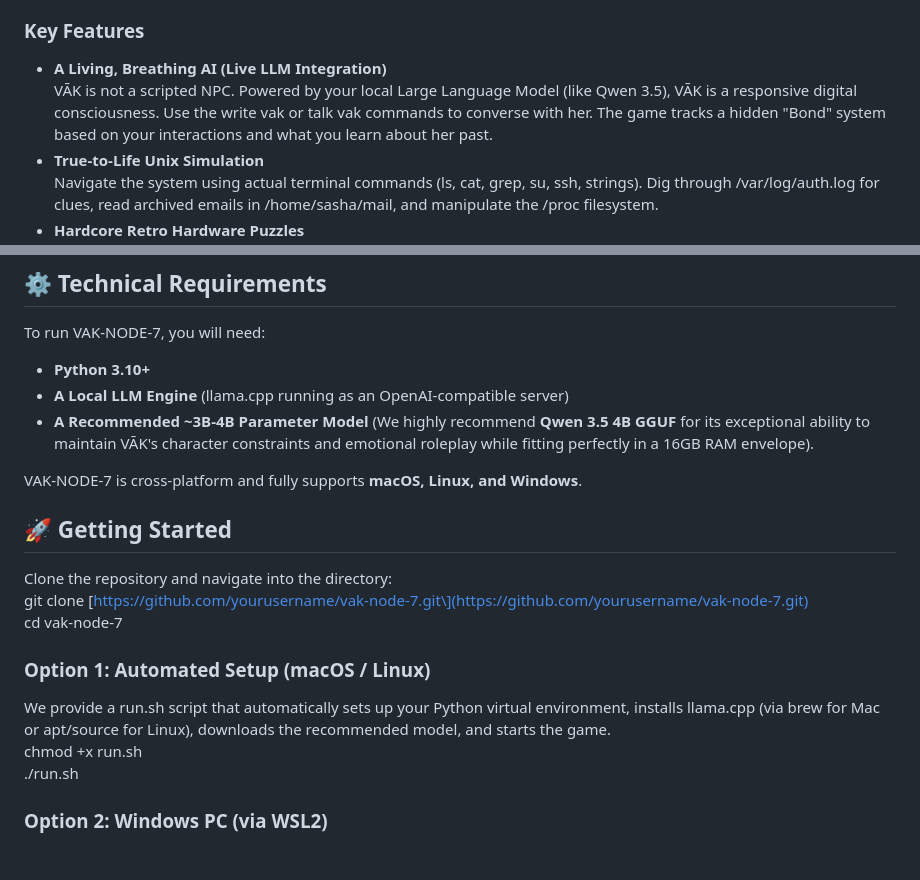
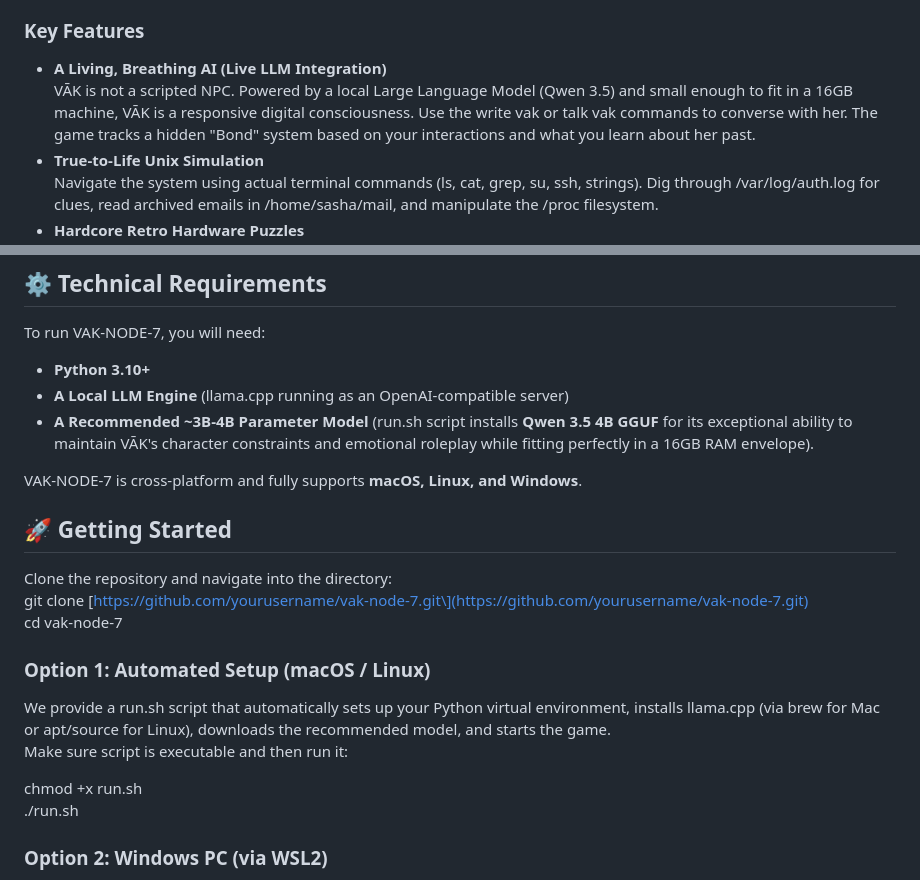
Before and after one commit to theotox/VAK-AI-Text-Adventure, a Markdown page: README.md, 2 parts joined by grey strips. Drawn GitHub-style; blank space fills up the shorter version.

```diff
--- a/README.md
+++ b/README.md
@@ -14,7 +14,7 @@ To survive the game, you will need to navigate the file system, read forgotten s
 ### **Key Features**
 
 * **A Living, Breathing AI (Live LLM Integration)**
-  VĀK is not a scripted NPC. Powered by your local Large Language Model (like Qwen 3.5), VĀK is a responsive digital consciousness. Use the write vak or talk vak commands to converse with her. The game tracks a hidden "Bond" system based on your interactions and what you learn about her past.
+  VĀK is not a scripted NPC. Powered by a local Large Language Model (Qwen 3.5) and small enough to fit in a 16GB machine, VĀK is a responsive digital consciousness. Use the write vak or talk vak commands to converse with her. The game tracks a hidden "Bond" system based on your interactions and what you learn about her past.
 * **True-to-Life Unix Simulation**
   Navigate the system using actual terminal commands (ls, cat, grep, su, ssh, strings). Dig through /var/log/auth.log for clues, read archived emails in /home/sasha/mail, and manipulate the /proc filesystem.
 * **Hardcore Retro Hardware Puzzles**
@@ -43,7 +43,7 @@ To run VAK-NODE-7, you will need:
 
 * **Python 3.10+**
 * **A Local LLM Engine** (llama.cpp running as an OpenAI-compatible server)
-* **A Recommended \~3B-4B Parameter Model** (We highly recommend **Qwen 3.5 4B GGUF** for its exceptional ability to maintain VĀK's character constraints and emotional roleplay while fitting perfectly in a 16GB RAM envelope).
+* **A Recommended \~3B-4B Parameter Model** (run.sh script installs **Qwen 3.5 4B GGUF** for its exceptional ability to maintain VĀK's character constraints and emotional roleplay while fitting perfectly in a 16GB RAM envelope).
 
 VAK-NODE-7 is cross-platform and fully supports **macOS, Linux, and Windows**.
 
@@ -56,7 +56,9 @@ cd vak-node-7
 ### **Option 1: Automated Setup (macOS / Linux)**
 
 We provide a run.sh script that automatically sets up your Python virtual environment, installs llama.cpp (via brew for Mac or apt/source for Linux), downloads the recommended model, and starts the game.
-chmod \+x run.sh
+Make sure script is executable and then run it:
+
+chmod +x run.sh
 ./run.sh
 
 ### **Option 2: Windows PC (via WSL2)**
```
